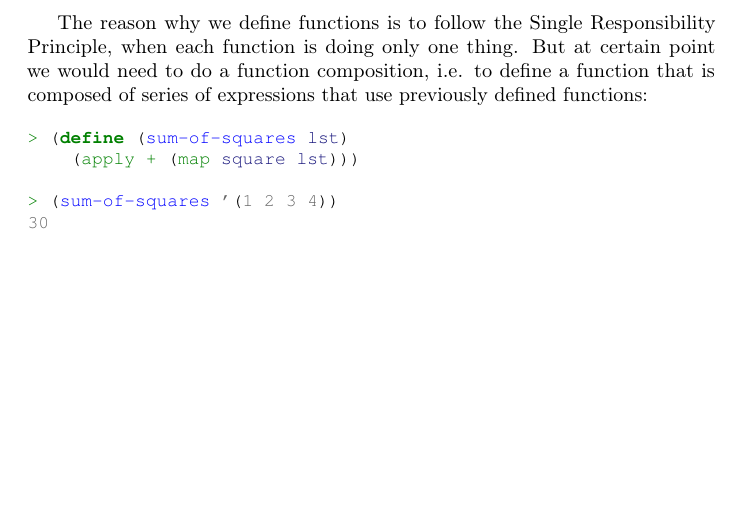
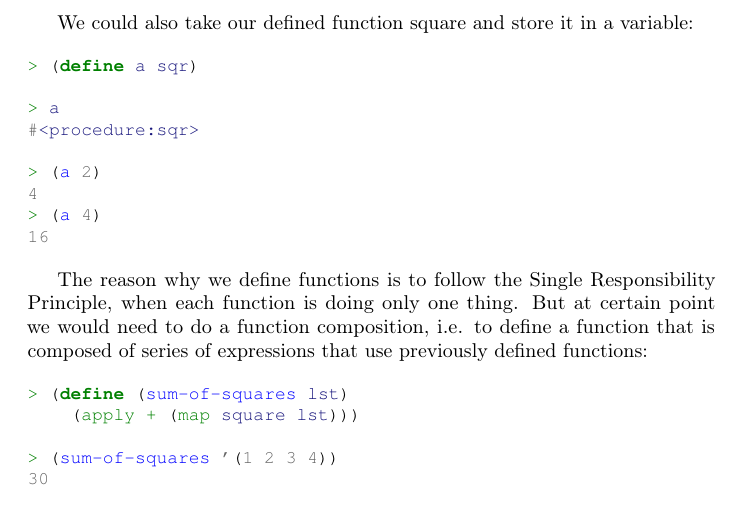
Before and after one commit to ikopyl/Programming-Languages-Spring-2018, a LaTeX problem sheet (homeworks/HW4/HW4.tex): part of page 4 of 12, cut at the place of the change, the shorter picture padded with empty space. Compiled offline with pdfLaTeX.

Commit message:
Amended the HW4 problem1b

```diff
--- a/homeworks/HW4/HW4.tex
+++ b/homeworks/HW4/HW4.tex
@@ -154,6 +154,20 @@ Since we already know what a lambda function is, we can now take it and associat
 > (square 2)
 4
 > (square 4)
+16
+\end{minted}
+
+We could also take our defined function square and store it in a variable:
+
+\begin{minted}[fontsize=\small]{scheme}
+> (define a sqr)
+
+> a
+#<procedure:sqr>
+
+> (a 2)
+4
+> (a 4)
 16
 \end{minted}
 
```
Also changed, not shown: homeworks/HW4/HW4.pdf.
